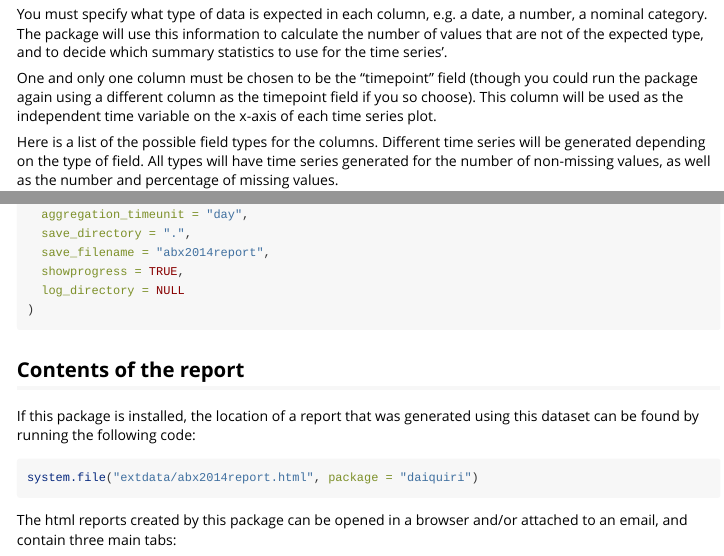
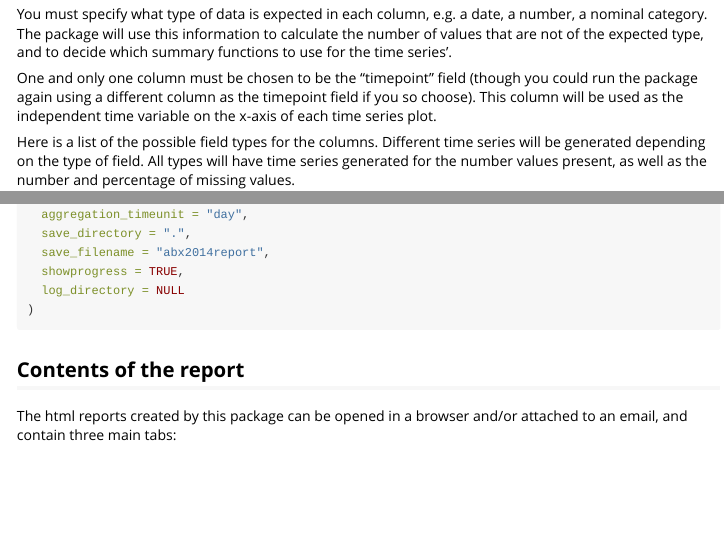
Before and after one commit to ropensci/daiquiri, an R Markdown document (vignettes/walkthrough.Rmd): the page in a window 1100 px wide, from 1160 px down, and a second part further down, joined at a grey line. Rendered offline with R 4.5, knitr and Pandoc, with nearby package versions; some code elsewhere in the file could not run offline.

Commit message:
Don't include example report in the build any more as seems unnecessary

````diff
--- a/vignettes/walkthrough.Rmd
+++ b/vignettes/walkthrough.Rmd
@@ -60,11 +60,11 @@ head(abx2014)
 
 ## Specification of data fields
 
-You must specify what type of data is expected in each column, e.g. a date, a number, a nominal category. The package will use this information to calculate the number of values that are not of the expected type, and to decide which summary statistics to use for the time series'.
+You must specify what type of data is expected in each column, e.g. a date, a number, a nominal category. The package will use this information to calculate the number of values that are not of the expected type, and to decide which summary functions to use for the time series'.
 
 One and only one column must be chosen to be the "timepoint" field (though you could run the package again using a different column as the timepoint field if you so choose). This column will be used as the independent time variable on the x-axis of each time series plot.
 
-Here is a list of the possible field types for the columns. Different time series will be generated depending on the type of field. All types will have time series generated for the number of non-missing values, as well as the number and percentage of missing values.
+Here is a list of the possible field types for the columns. Different time series will be generated depending on the type of field. All types will have time series generated for the number values present, as well as the number and percentage of missing values.
 
 * `ft_timepoint()` - identifies the data field which should be used as the independent time variable (and will form the x-axis of any time series plots). There should be one and only one of these specified. By default, time series will also be created for the number and percentage of values which do not contain a time portion, though this can be switched off if the `includes_time` parameter is set to `FALSE` (e.g. if you already know in advance that there are no time portions in any of the values). NOTE: Time series' are not created for missing values as they cannot be assigned to a date. Instead, the total number of missing values is included in the summary table.
 * `ft_uniqueidentifier()` - identifies data fields which contain a (usually computer-generated) identifier for an entity, e.g. a patient. It does not need to be unique within the dataset. Values are treated as strings, with additional time series created for minlength, maxlength, and meanlength of the string.
@@ -154,12 +158,6 @@ daiqobj <- create_report(
 ```
 
 ## Contents of the report
-
-If this package is installed, the location of a report that was generated using this dataset can be found by running the following code:
-
-```{r, eval=FALSE}
-system.file("extdata/abx2014report.html", package = "daiquiri")
-```
 
 The html reports created by this package can be opened in a browser and/or attached to an email, and contain three main tabs:
 
````
Also changed, not shown: vignettes/walkthrough.Rmd (8 more changed lines).
